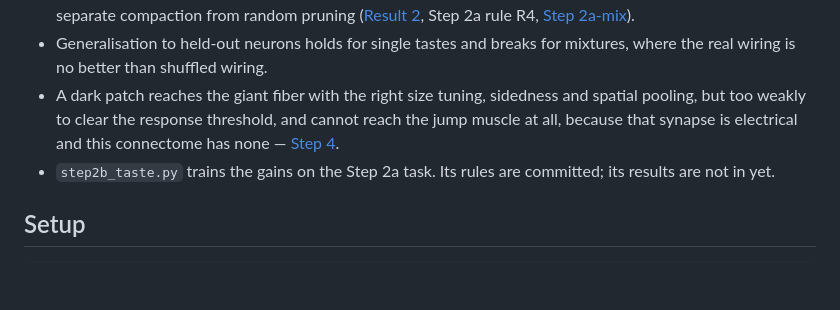
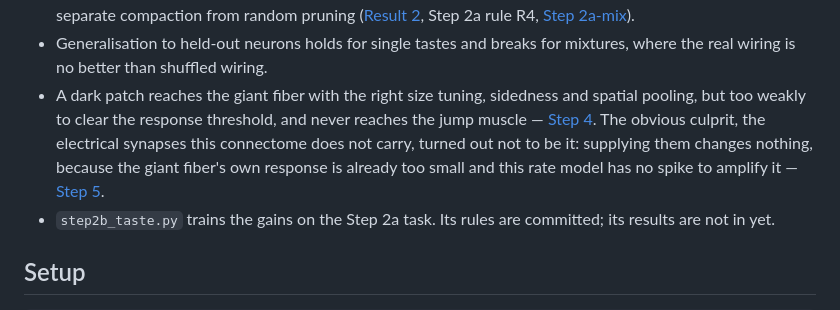
Before and after one commit to hjkornn-phys/malecns-operator, a Markdown page: README.md, the part around the change. Drawn GitHub-style; blank space fills up the shorter version.

Commit message:
README: correct the step 4 summary — the gap junctions were not the culprit
Step 5 tested that explanation and it failed, so the top-level summary
should not keep asserting it.

Co-Authored-By: Claude Opus 5 (1M context) <noreply@anthropic.com>

```diff
--- a/README.md
+++ b/README.md
@@ -31,9 +31,12 @@ result is negative or undecidable, it is reported as such.
 - Generalisation to held-out neurons holds for single tastes and breaks for
   mixtures, where the real wiring is no better than shuffled wiring.
 - A dark patch reaches the giant fiber with the right size tuning, sidedness and
-  spatial pooling, but too weakly to clear the response threshold, and cannot
-  reach the jump muscle at all, because that synapse is electrical and this
-  connectome has none — [Step 4](#step-4-a-dark-patch-reaches-the-giant-fiber-and-stops-there).
+  spatial pooling, but too weakly to clear the response threshold, and never
+  reaches the jump muscle — [Step 4](#step-4-a-dark-patch-reaches-the-giant-fiber-and-stops-there).
+  The obvious culprit, the electrical synapses this connectome does not carry,
+  turned out not to be it: supplying them changes nothing, because the giant
+  fiber's own response is already too small and this rate model has no spike to
+  amplify it — [Step 5](#step-5-the-missing-gap-junctions-were-not-the-bottleneck).
 - `step2b_taste.py` trains the gains on the Step 2a task. Its rules are
   committed; its results are not in yet.
 
```
